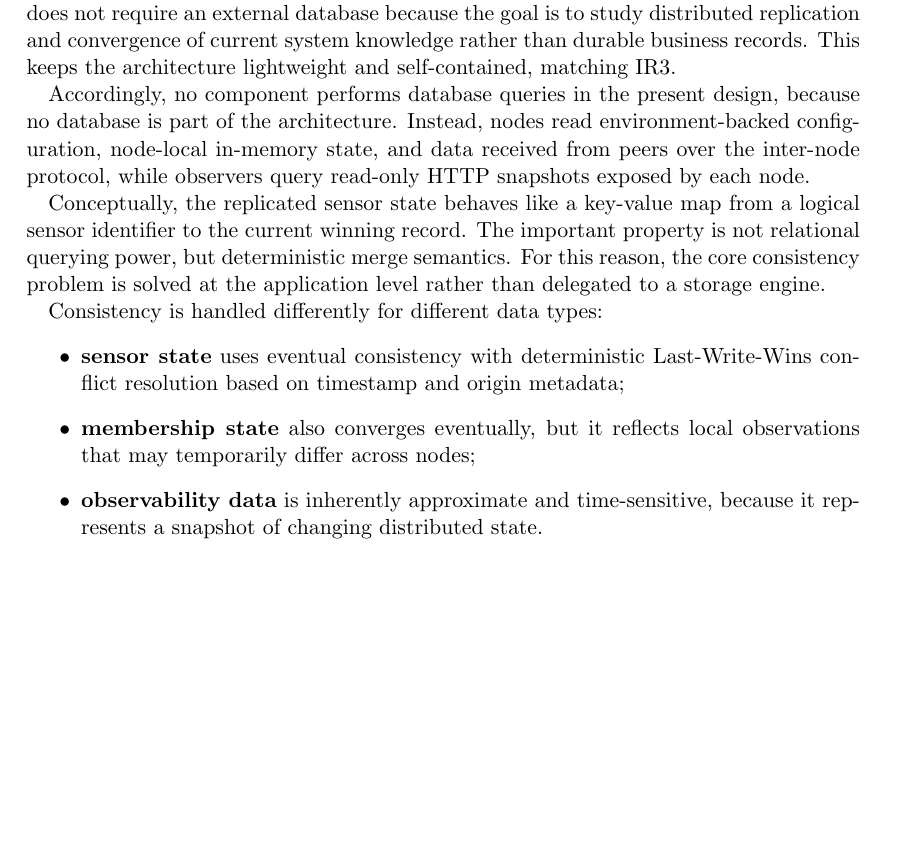
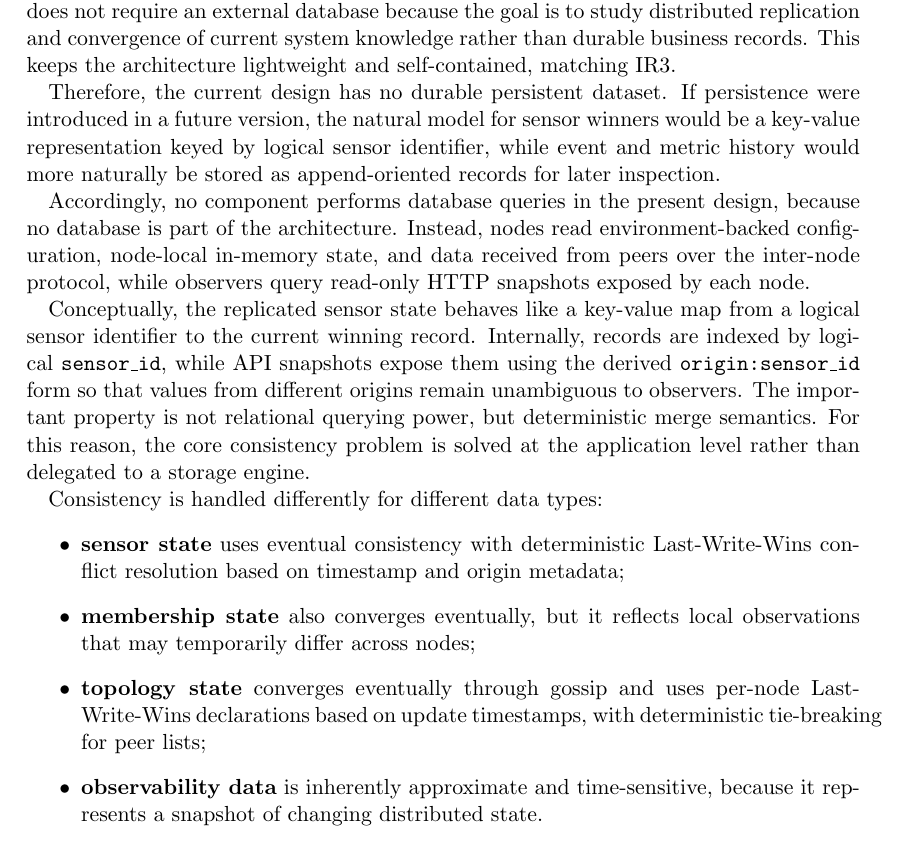
Before and after one commit to AlexSantini10/distributed-sensor-hub-report, a LaTeX paper (distributed-systems-final-report.tex, which reads chapters/03-design.tex): part of page 19 of 44, cut so that both start at the same text, the shorter picture padded with empty space. Compiled offline with pdfLaTeX.

Commit message:
docs: cap 3.6 ok

```diff
--- a/chapters/03-design.tex
+++ b/chapters/03-design.tex
@@ -174,14 +174,17 @@ The system stores several forms of node-local runtime data:
 
 This data is primarily \textbf{runtime state}, not long-term persistent storage. The design does not require an external database because the goal is to study distributed replication and convergence of current system knowledge rather than durable business records. This keeps the architecture lightweight and self-contained, matching IR3.
 
+Therefore, the current design has no durable persistent dataset. If persistence were introduced in a future version, the natural model for sensor winners would be a key-value representation keyed by logical sensor identifier, while event and metric history would more naturally be stored as append-oriented records for later inspection.
+
 Accordingly, no component performs database queries in the present design, because no database is part of the architecture. Instead, nodes read environment-backed configuration, node-local in-memory state, and data received from peers over the inter-node protocol, while observers query read-only HTTP snapshots exposed by each node.
 
-Conceptually, the replicated sensor state behaves like a key-value map from a logical sensor identifier to the current winning record. The important property is not relational querying power, but deterministic merge semantics. For this reason, the core consistency problem is solved at the application level rather than delegated to a storage engine.
+Conceptually, the replicated sensor state behaves like a key-value map from a logical sensor identifier to the current winning record. Internally, records are indexed by logical \texttt{sensor\_id}, while API snapshots expose them using the derived \texttt{origin:sensor\_id} form so that values from different origins remain unambiguous to observers. The important property is not relational querying power, but deterministic merge semantics. For this reason, the core consistency problem is solved at the application level rather than delegated to a storage engine.
 
 Consistency is handled differently for different data types:
 \begin{itemize}
   \item \textbf{sensor state} uses eventual consistency with deterministic Last-Write-Wins conflict resolution based on timestamp and origin metadata;
   \item \textbf{membership state} also converges eventually, but it reflects local observations that may temporarily differ across nodes;
+  \item \textbf{topology state} converges eventually through gossip and uses per-node Last-Write-Wins declarations based on update timestamps, with deterministic tie-breaking for peer lists;
   \item \textbf{observability data} is inherently approximate and time-sensitive, because it represents a snapshot of changing distributed state.
 \end{itemize}
 
```
